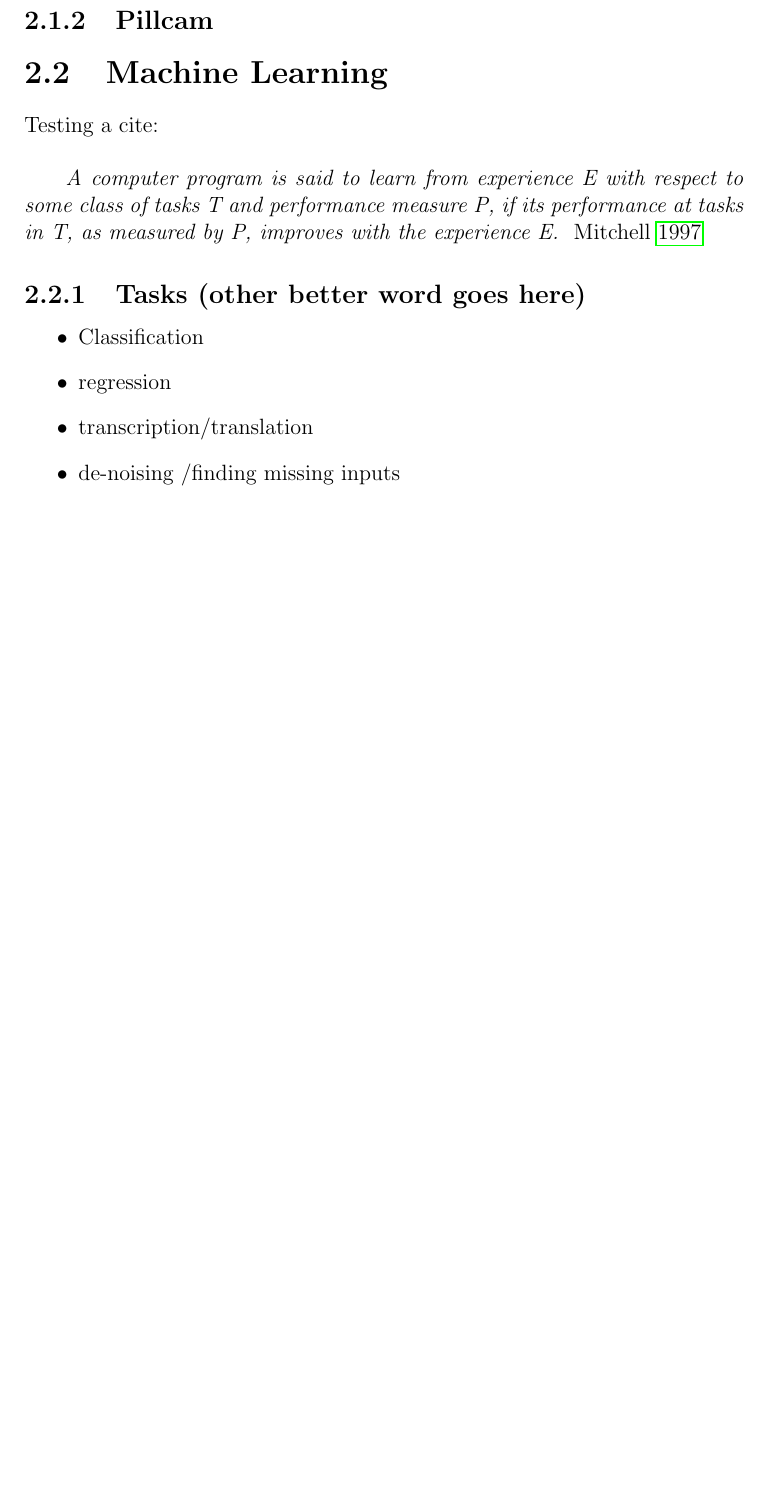
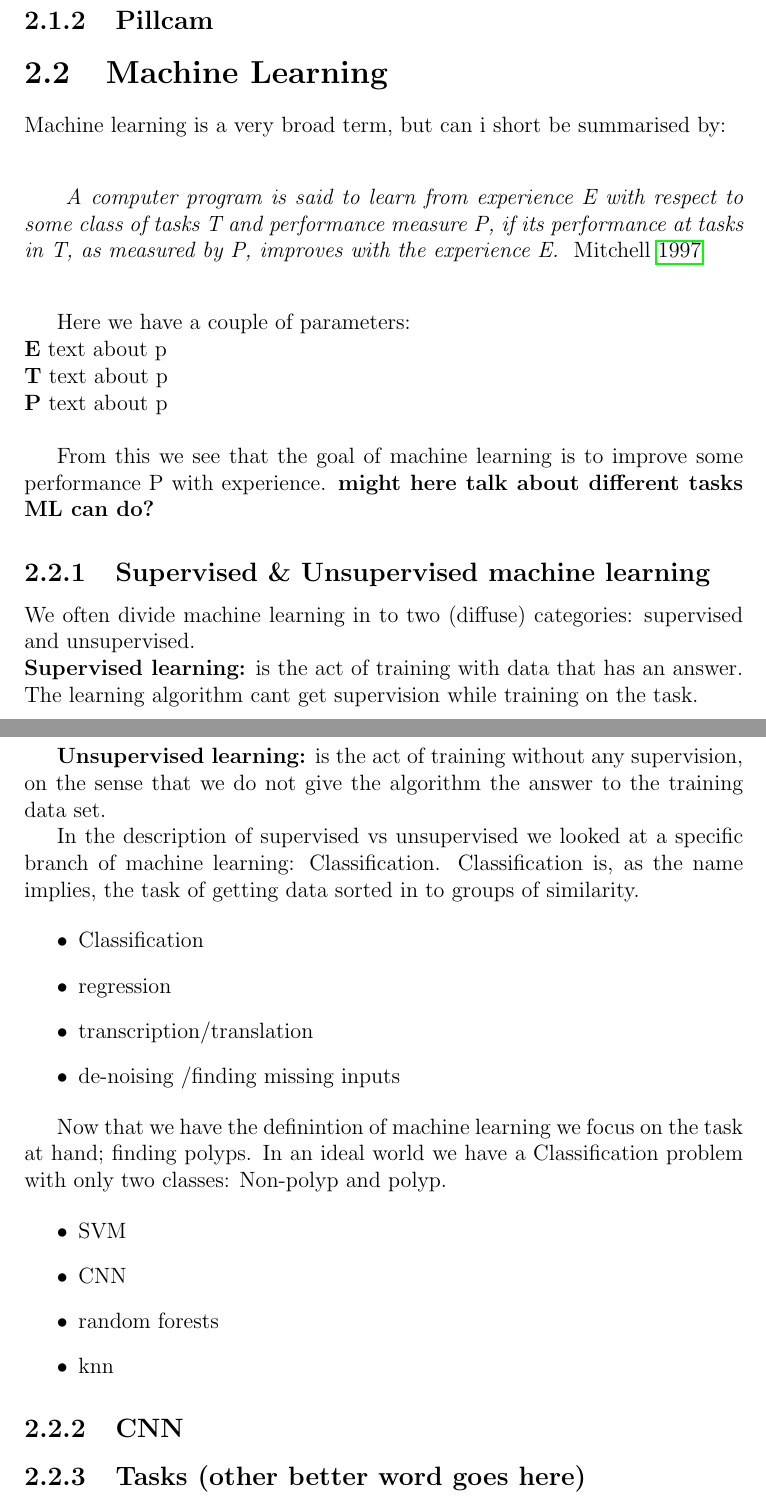
Before and after one commit to matkir/Master_thesis, a LaTeX thesis (thesis/thesis.tex): part of page 13 of 19 before the commit and two parts of pages 13 and 14 of 20 after it, the two joined at a grey line, cut so that both start at the same text, the shorter picture padded with empty space. Compiled offline with pdfLaTeX; a LaTeX package or settings file that is missing is left out.

Commit message:
started on ML

```diff
--- a/thesis/thesis.tex
+++ b/thesis/thesis.tex
@@ -163,23 +163,66 @@ long]
 
 
 	\section{Machine Learning}
-
-
-
-	Testing a cite:\\
+	Machine learning is a very broad term, but can i short be summarised by:\\
+	\vspace{10px}
 
 	\textit{ A computer program is said to learn from experience E with respect to
 	some class of tasks T and performance measure P, if its performance at
 	tasks in T, as measured by P, improves with the experience E. }
-	\cite{MitchellTomM1997Ml}
+	\cite{MitchellTomM1997Ml}\\
+
+	\vspace{10px}
+	Here we have a couple of parameters:\\
+	\textbf{E} text about p\\
+	\textbf{T} text about p\\
+	\textbf{P} text about p\\
+
+	From this we see that the goal of machine learning is to improve some performance P with experience.
+	\textbf{might here talk about different tasks ML can do?}
+
+	  \subsection{Supervised \& Unsupervised machine learning}
+	  We often divide machine learning in to two (diffuse) categories: supervised and unsupervised.\\
+	  \textbf{Supervised learning:} is the act of training with data that has an answer. The learning algorithm cant get supervision while
+	  training on the task. %TODO more
+
+	  \textbf{Unsupervised learning:} is the act of training without any supervision, on the sense that we do not give the algorithm the answer
+	  to the training data set. %TODO more
+
+	  In the description of supervised vs unsupervised we looked at a specific branch of machine learning: Classification. Classification is, as the name implies, the task of
+	  getting data sorted in to groups of similarity.
+
+
+	  \begin{itemize}
+	    \item Classification
+	    \item regression
+	    \item transcription/translation
+	    \item de-noising /finding missing inputs
+	  \end{itemize}
+
+	  Now that we have the definintion of machine learning we focus on the task at hand; finding polyps. In an ideal world we have a
+	  Classification problem with only two classes: Non-polyp and polyp.
+
+	  \begin{itemize}
+	    \item SVM
+	    \item CNN
+	    \item random forests
+	    \item knn
+	  \end{itemize}
+
+	  \subsection{CNN}
+
+
+
+
+
+
+
+
+
+
 	  \subsection{Tasks (other better word goes here)}
 \label{chap:Tasks}
-\begin{itemize}
- \item Classification
- \item regression
- \item transcription/translation
- \item de-noising /finding missing inputs
-\end{itemize}
+
 \subsection{The rate of success}
 What is a good result, how to measure?\\
 \textbf{FP,TN,FN,TP}\\
```
Also changed, not shown: thesis/figures/Examples_of_classification_algorithms.png (added), thesis/thesis.pdf.
